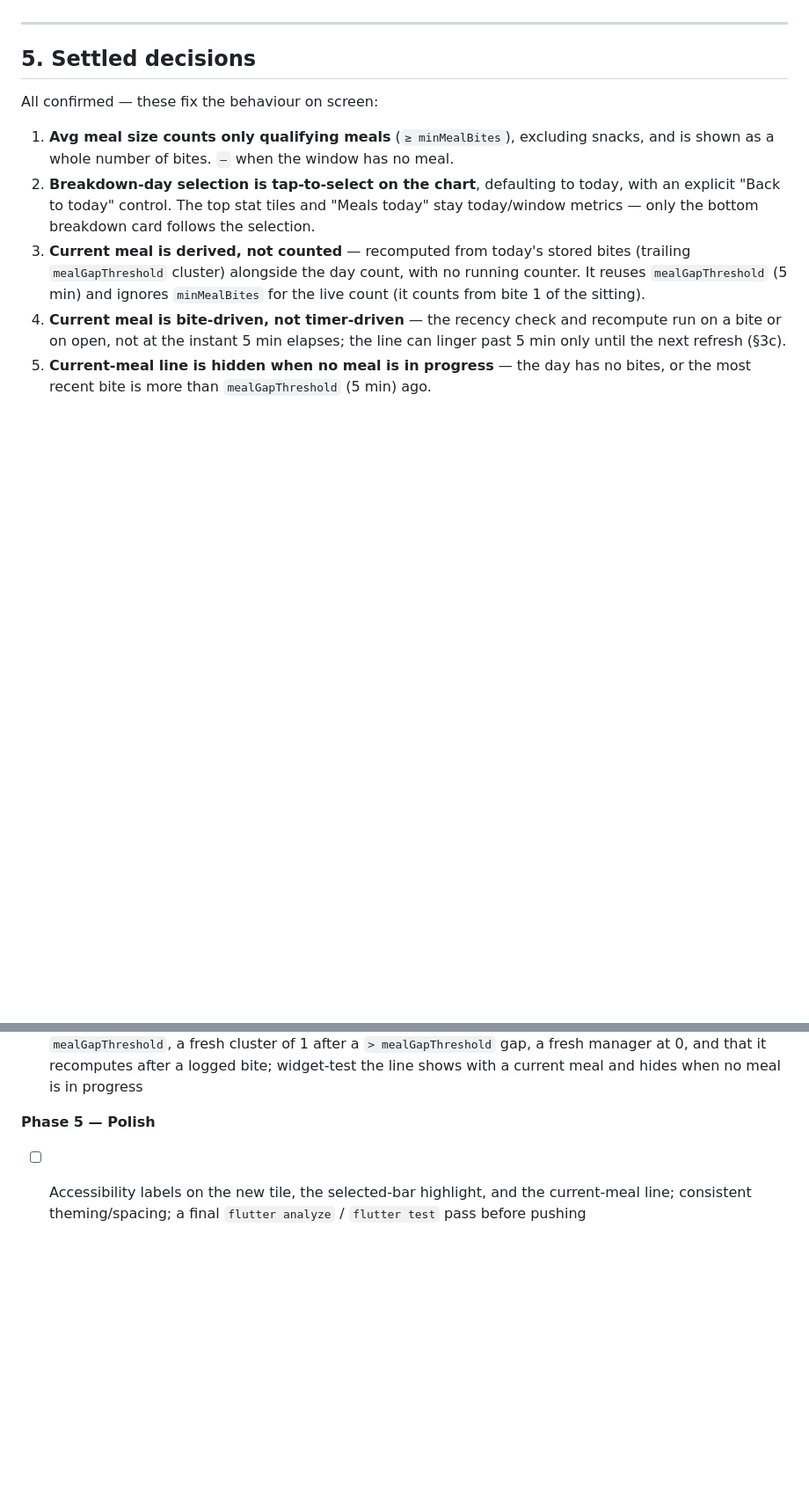
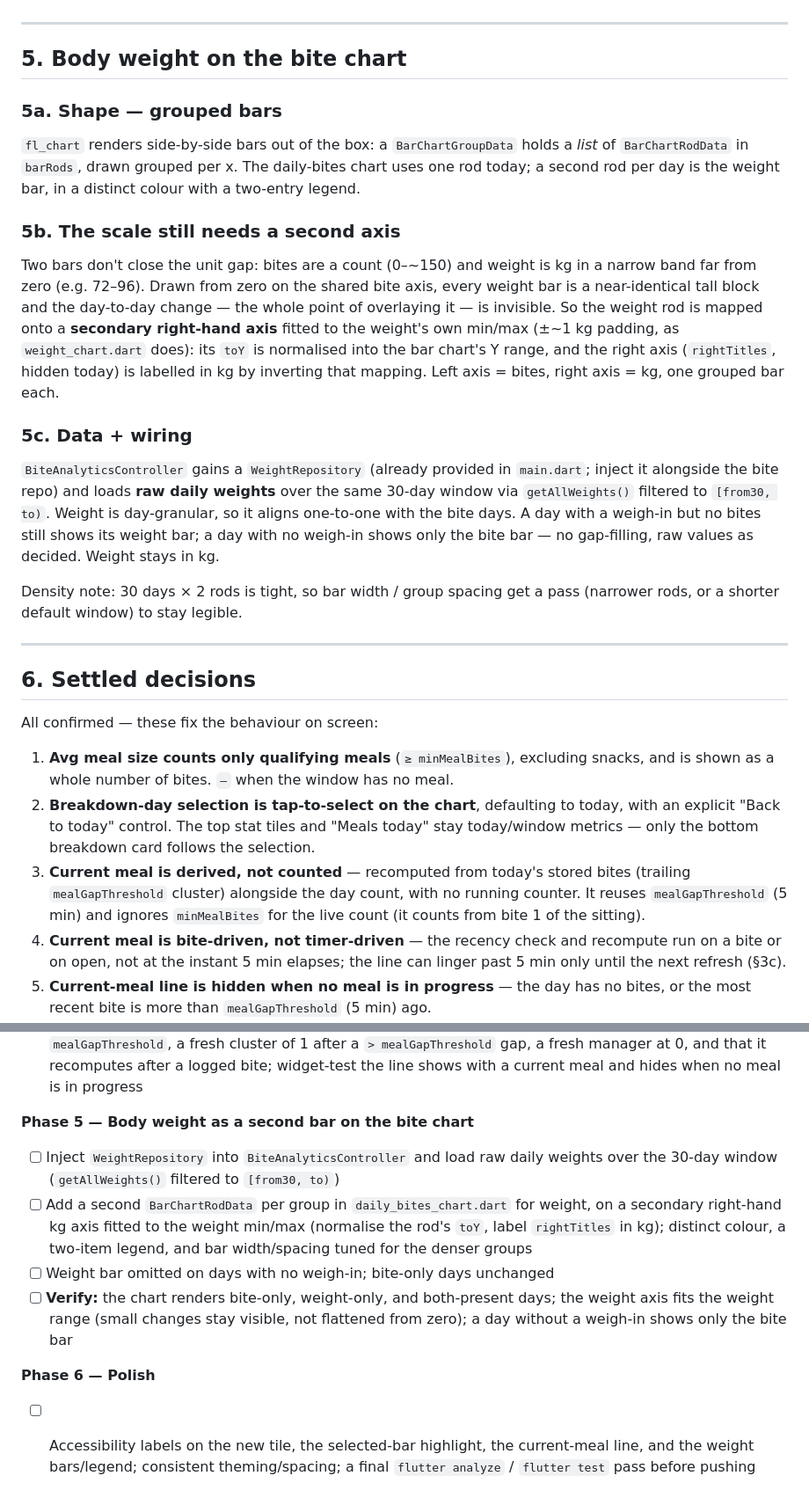
Before and after one commit to igorbasko01/food-locker, a Markdown page: docs/bite_analytics_enhancements_plan.md, 2 parts joined by grey strips. Shown at 88% size. GitHub-like rendering; blank space fills up the shorter version.

Commit message:
docs: add body weight as a second bar on the bite chart
Co-Authored-By: Claude Opus 4.8 <noreply@anthropic.com>
Claude-Session: https://claude.ai/code/session_01JsiurhMsbx8qcGatQy9NVp

```diff
--- a/docs/bite_analytics_enhancements_plan.md
+++ b/docs/bite_analytics_enhancements_plan.md
@@ -233,7 +233,41 @@ instead, and format through `intl`:
 
 ---
 
-## 5. Settled decisions
+## 5. Body weight on the bite chart
+
+### 5a. Shape — grouped bars
+
+`fl_chart` renders side-by-side bars out of the box: a `BarChartGroupData` holds a
+*list* of `BarChartRodData` in `barRods`, drawn grouped per x. The daily-bites
+chart uses one rod today; a second rod per day is the weight bar, in a distinct
+colour with a two-entry legend.
+
+### 5b. The scale still needs a second axis
+
+Two bars don't close the unit gap: bites are a count (0–~150) and weight is kg in
+a narrow band far from zero (e.g. 72–96). Drawn from zero on the shared bite axis,
+every weight bar is a near-identical tall block and the day-to-day change — the
+whole point of overlaying it — is invisible. So the weight rod is mapped onto a
+**secondary right-hand axis** fitted to the weight's own min/max (±~1 kg padding,
+as `weight_chart.dart` does): its `toY` is normalised into the bar chart's Y
+range, and the right axis (`rightTitles`, hidden today) is labelled in kg by
+inverting that mapping. Left axis = bites, right axis = kg, one grouped bar each.
+
+### 5c. Data + wiring
+
+`BiteAnalyticsController` gains a `WeightRepository` (already provided in
+`main.dart`; inject it alongside the bite repo) and loads **raw daily weights**
+over the same 30-day window via `getAllWeights()` filtered to `[from30, to)`.
+Weight is day-granular, so it aligns one-to-one with the bite days. A day with a
+weigh-in but no bites still shows its weight bar; a day with no weigh-in shows only
+the bite bar — no gap-filling, raw values as decided. Weight stays in kg.
+
+Density note: 30 days × 2 rods is tight, so bar width / group spacing get a pass
+(narrower rods, or a shorter default window) to stay legible.
+
+---
+
+## 6. Settled decisions
 
 All confirmed — these fix the behaviour on screen:
 
@@ -330,7 +368,20 @@ Chart tap drives the breakdown card; no new analytics.
       it recomputes after a logged bite; widget-test the line shows with a current
       meal and hides when no meal is in progress
 
-**Phase 5 — Polish**
-- [ ] Accessibility labels on the new tile, the selected-bar highlight, and the
-      current-meal line; consistent theming/spacing; a final `flutter analyze` /
-      `flutter test` pass before pushing
+**Phase 5 — Body weight as a second bar on the bite chart**
+
+- [ ] Inject `WeightRepository` into `BiteAnalyticsController` and load raw daily
+      weights over the 30-day window (`getAllWeights()` filtered to `[from30, to)`)
+- [ ] Add a second `BarChartRodData` per group in `daily_bites_chart.dart` for
+      weight, on a secondary right-hand kg axis fitted to the weight min/max
+      (normalise the rod's `toY`, label `rightTitles` in kg); distinct colour, a
+      two-item legend, and bar width/spacing tuned for the denser groups
+- [ ] Weight bar omitted on days with no weigh-in; bite-only days unchanged
+- [ ] **Verify:** the chart renders bite-only, weight-only, and both-present days;
+      the weight axis fits the weight range (small changes stay visible, not
+      flattened from zero); a day without a weigh-in shows only the bite bar
+
+**Phase 6 — Polish**
+- [ ] Accessibility labels on the new tile, the selected-bar highlight, the
+      current-meal line, and the weight bars/legend; consistent theming/spacing; a
+      final `flutter analyze` / `flutter test` pass before pushing
```
Also changed, not shown: other parts of docs/bite_analytics_enhancements_plan.md (+7 -3 lines).
